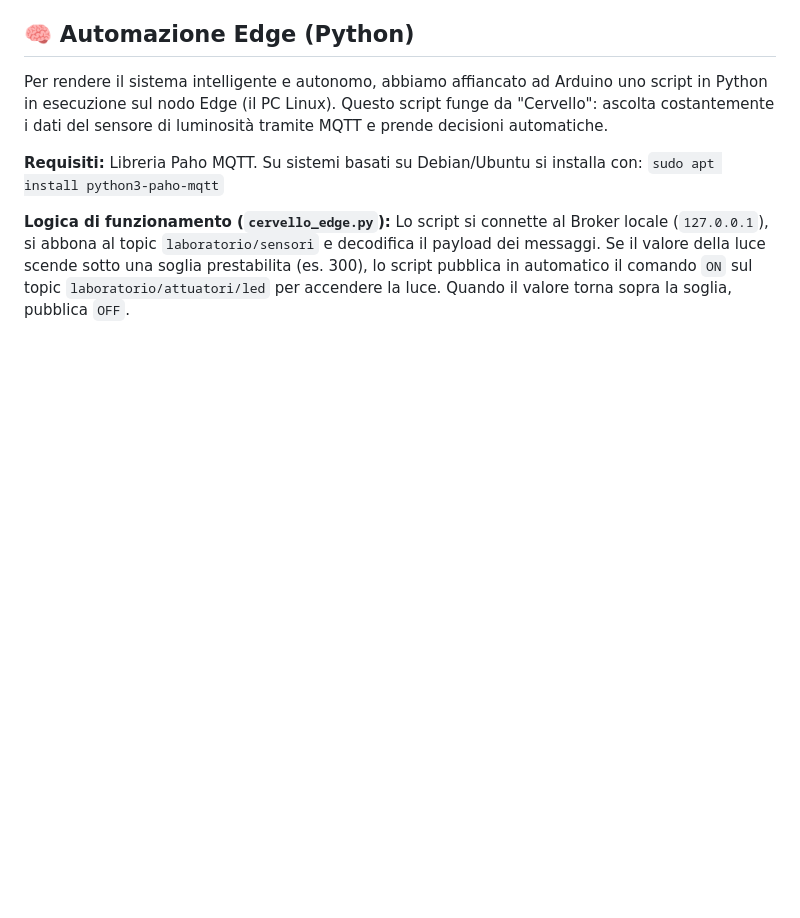
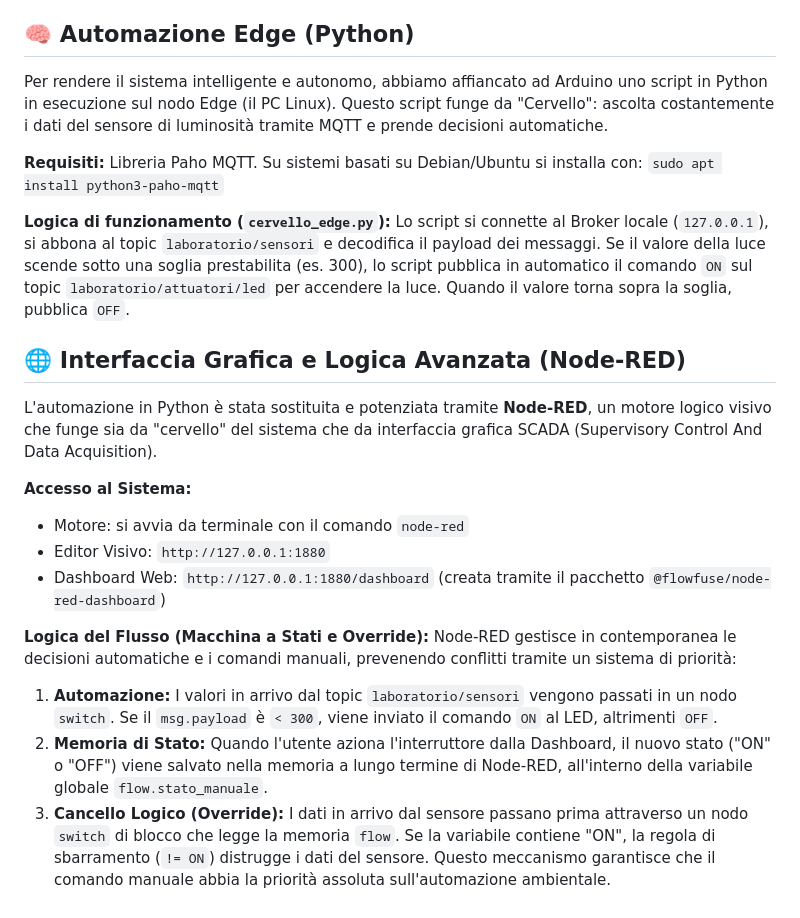
Before and after one commit to chris1377/my_iot_lab, a Markdown page: README.md, the part around the change. Drawn GitHub-style; blank space fills up the shorter version.

Commit message:
Aggiunta documentazione sull'architettura Node-RED, dashboard 2.0 e logica di override

```diff
--- a/README.md
+++ b/README.md
@@ -88,3 +88,19 @@ Libreria Paho MQTT. Su sistemi basati su Debian/Ubuntu si installa con:
 **Logica di funzionamento (`cervello_edge.py`):**
 Lo script si connette al Broker locale (`127.0.0.1`), si abbona al topic `laboratorio/sensori` e decodifica il payload dei messaggi.
 Se il valore della luce scende sotto una soglia prestabilita (es. 300), lo script pubblica in automatico il comando `ON` sul topic `laboratorio/attuatori/led` per accendere la luce. Quando il valore torna sopra la soglia, pubblica `OFF`.
+
+
+## 🌐 Interfaccia Grafica e Logica Avanzata (Node-RED)
+
+L'automazione in Python è stata sostituita e potenziata tramite **Node-RED**, un motore logico visivo che funge sia da "cervello" del sistema che da interfaccia grafica SCADA (Supervisory Control And Data Acquisition).
+
+**Accesso al Sistema:**
+* Motore: si avvia da terminale con il comando `node-red`
+* Editor Visivo: `http://127.0.0.1:1880`
+* Dashboard Web: `http://127.0.0.1:1880/dashboard` (creata tramite il pacchetto `@flowfuse/node-red-dashboard`)
+
+**Logica del Flusso (Macchina a Stati e Override):**
+Node-RED gestisce in contemporanea le decisioni automatiche e i comandi manuali, prevenendo conflitti tramite un sistema di priorità:
+1. **Automazione:** I valori in arrivo dal topic `laboratorio/sensori` vengono passati in un nodo `switch`. Se il `msg.payload` è `< 300`, viene inviato il comando `ON` al LED, altrimenti `OFF`.
+2. **Memoria di Stato:** Quando l'utente aziona l'interruttore dalla Dashboard, il nuovo stato ("ON" o "OFF") viene salvato nella memoria a lungo termine di Node-RED, all'interno della variabile globale `flow.stato_manuale`.
+3. **Cancello Logico (Override):** I dati in arrivo dal sensore passano prima attraverso un nodo `switch` di blocco che legge la memoria `flow`. Se la variabile contiene "ON", la regola di sbarramento (`!= ON`) distrugge i dati del sensore. Questo meccanismo garantisce che il comando manuale abbia la priorità assoluta sull'automazione ambientale.
```
